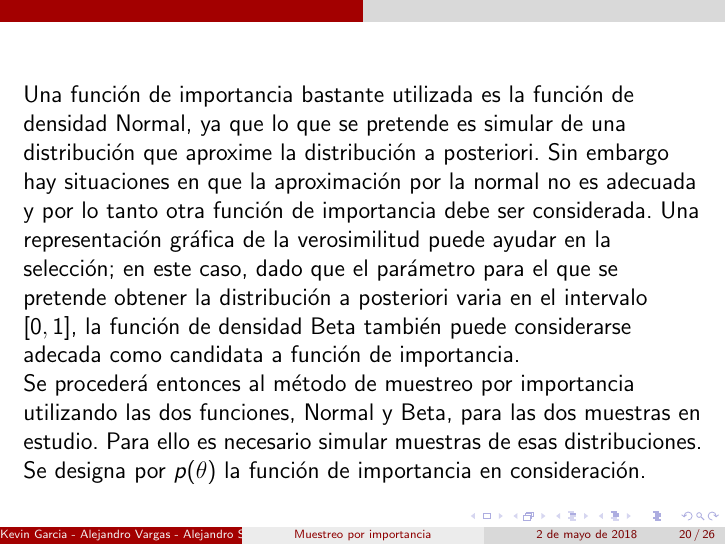
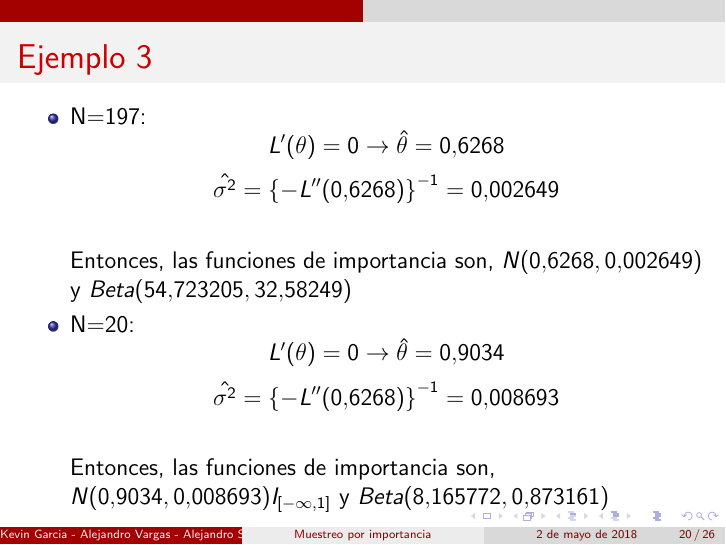
Before and after one commit to KevinChica1128/muestreo-por-importancia, LaTeX slides (PRESENTACIÓN BEAMER(libro paulino)/muestreo por importancia(Paulino).tex): page 20 of 26. Compiled offline with pdfLaTeX.

Commit message:
presentación casi completa.

```diff
--- a/PRESENTACIÓN BEAMER(libro paulino)/muestreo por importancia(Paulino).tex
+++ b/PRESENTACIÓN BEAMER(libro paulino)/muestreo por importancia(Paulino).tex
@@ -189,8 +189,15 @@ $$L''(\theta)=\frac{y_{1}}{(2+\theta)^2}-\frac{y_{2}+y_{3}+b-1}{(1-\theta)^2}+\f
 \end{frame}
 
 \begin{frame}
-~\\Una función de importancia bastante utilizada es la función de densidad Normal, ya que lo que se pretende es simular de una distribución que aproxime la distribución a posteriori. Sin embargo hay situaciones en que la aproximación por la normal no es adecuada y por lo tanto otra función de importancia debe ser considerada. Una representación gráfica de la verosimilitud puede ayudar en la selección; en este caso, dado que el parámetro para el que se pretende obtener la distribución a posteriori varia en el intervalo $[0,1]$, la función de densidad Beta también puede considerarse adecada como candidata a función de importancia.
-~\\Se procederá entonces al método de muestreo por importancia utilizando las dos funciones, Normal y Beta, para las dos muestras en estudio. Para ello es necesario simular muestras de esas distribuciones. Se designa por $p(\theta)$ la función de importancia en consideración.
+\frametitle{Ejemplo 3}
+\begin{itemize}
+\item N=197: $$L'(\theta)=0\rightarrow \hat{\theta}=0.6268$$
+$$\hat{\sigma^2}=\left\lbrace -L''(0.6268) \right\rbrace ^{-1}=0.002649 $$
+~\\Entonces, las funciones de importancia son, $N(0.6268,0.002649)$ y $Beta(54.723205,32.58249)$
+\item N=20: $$L'(\theta)=0\rightarrow \hat{\theta}=0.9034$$
+$$\hat{\sigma^2}=\left\lbrace -L''(0.6268) \right\rbrace ^{-1}=0.008693 $$
+~\\Entonces, las funciones de importancia son, $N(0.9034,0.008693)I_{[-\infty,1]}$ y $Beta(8.165772,0.873161)$
+\end{itemize}
 \end{frame}
 
 \begin{frame}
```
Also changed, not shown: PRESENTACIÓN BEAMER(libro paulino)/muestreo por importancia(Paulino).pdf, 2 other files.
